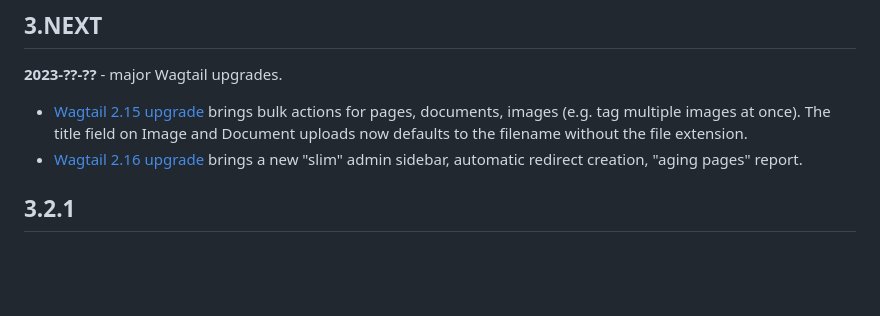
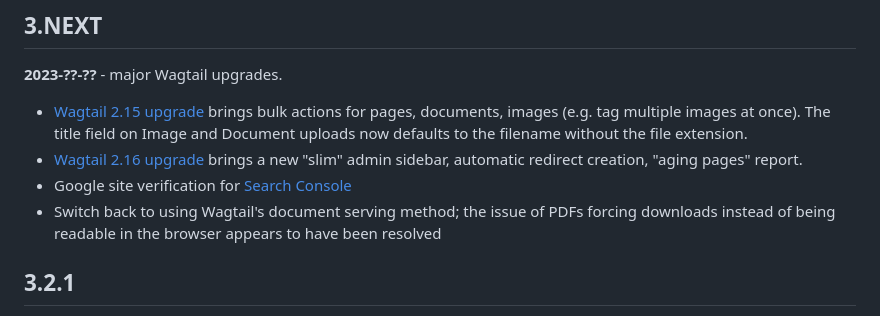
Before and after one commit to cca/libraries_wagtail, a Markdown page: docs/CHANGELOG.md, the part around the change. GitHub-like rendering; blank space fills up the shorter version.

Commit message:
changelog edits from last few commits

```diff
--- a/docs/CHANGELOG.md
+++ b/docs/CHANGELOG.md
@@ -6,6 +6,8 @@
 
 - [Wagtail 2.15 upgrade](https://docs.wagtail.org/en/latest/releases/2.15.html) brings bulk actions for pages, documents, images (e.g. tag multiple images at once). The title field on Image and Document uploads now defaults to the filename without the file extension.
 - [Wagtail 2.16 upgrade](https://docs.wagtail.org/en/latest/releases/2.16.html) brings a new "slim" admin sidebar, automatic redirect creation, "aging pages" report.
+- Google site verification for [Search Console](https://search.google.com/search-console/about)
+- Switch back to using Wagtail's document serving method; the issue of PDFs forcing downloads instead of being readable in the browser appears to have been resolved
 
 ## 3.2.1
 
```
